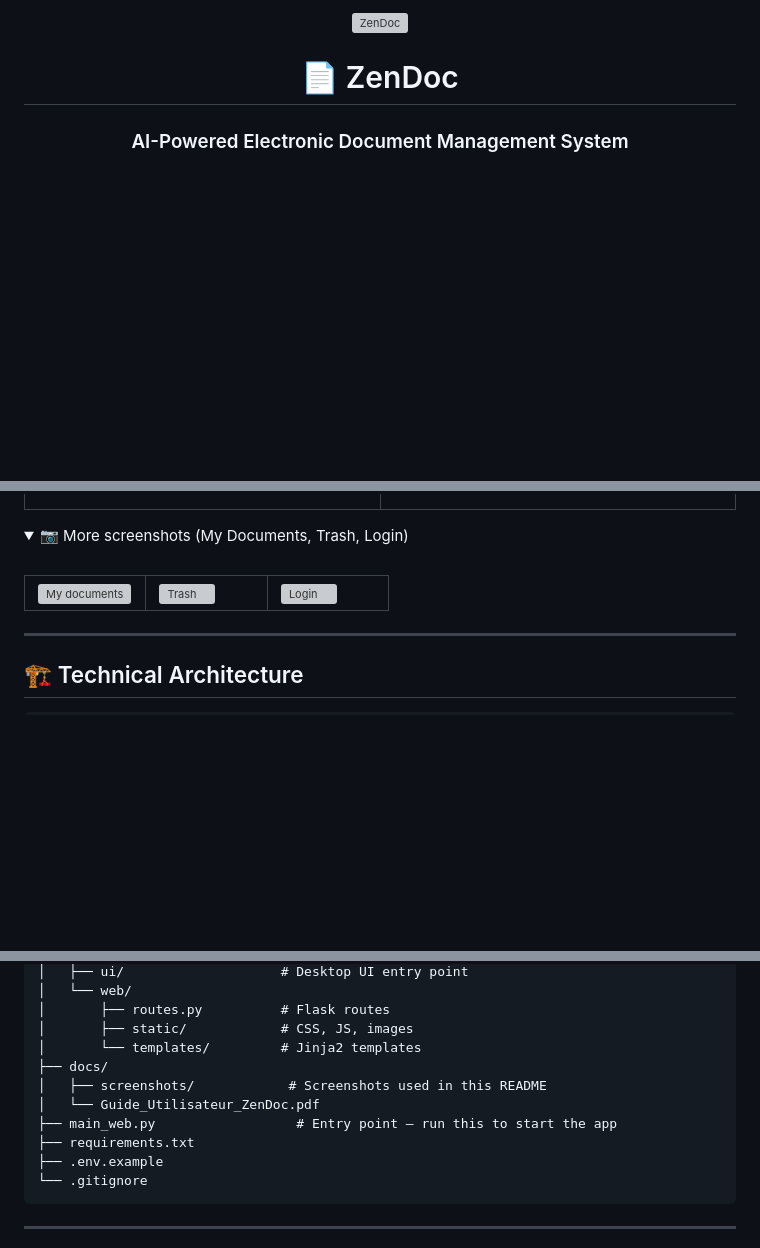
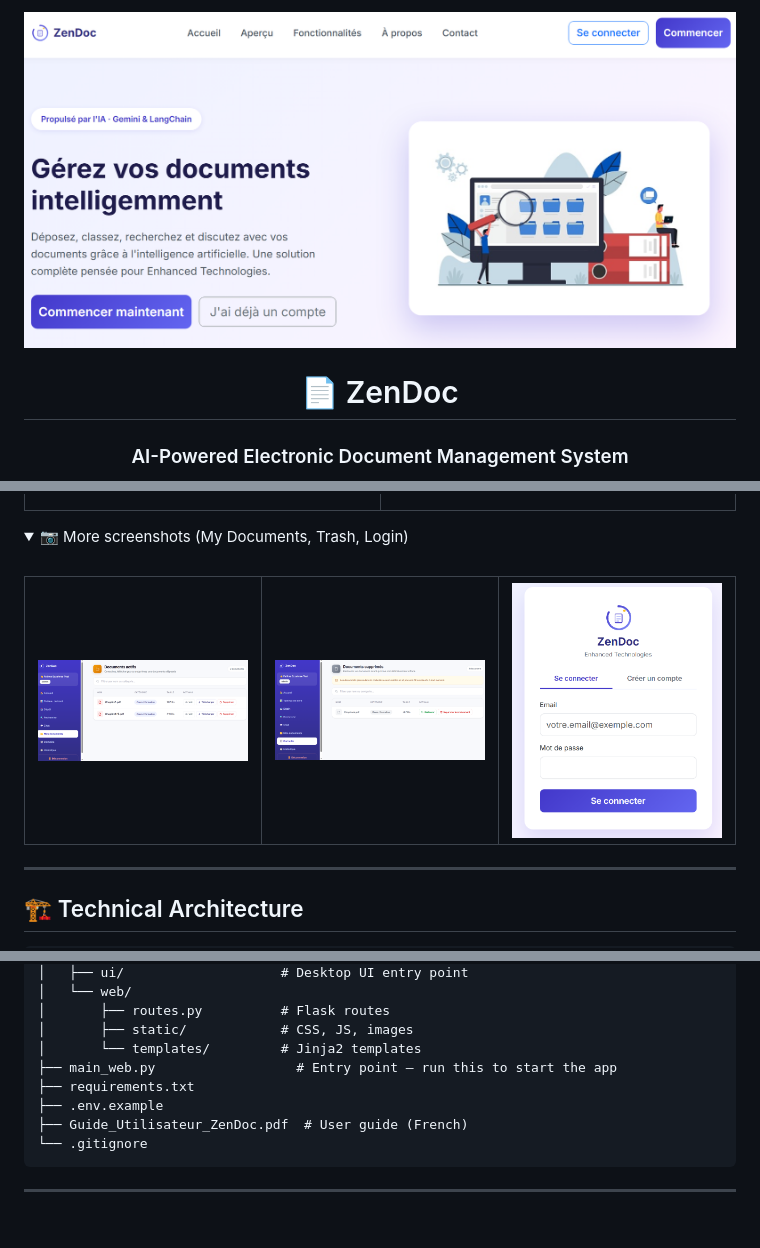
Before and after one commit to Fatimaezzahraelkhadaouy/ZenDoc-GED, a Markdown page: README.md, 3 parts joined by grey strips. GitHub-like rendering; folded sections open; blank space fills up the shorter version; grey boxes are pictures that could not be loaded.

````diff
--- a/README.md
+++ b/README.md
@@ -1,6 +1,6 @@
 <div align="center">
 
-<img src="docs/screenshots/banner.png" alt="ZenDoc" width="800"/>
+<img src="banner.png" alt="ZenDoc" width="800"/>
 
 # 📄 ZenDoc
 
@@ -76,9 +76,9 @@ This project was built to apply and showcase core Data Science / AI Engineering
 <br>
 <table>
 <tr>
-<td width="33%"><img src="docs/screenshots/mes_documents.png" alt="My documents"/></td>
-<td width="33%"><img src="docs/screenshots/corbeille.png" alt="Trash"/></td>
-<td width="33%"><img src="docs/screenshots/connexion.png" alt="Login"/></td>
+<td width="33%"><img src="mes_documents.png" alt="My documents"/></td>
+<td width="33%"><img src="corbeille.png" alt="Trash"/></td>
+<td width="33%"><img src="connexion.png" alt="Login"/></td>
 </tr>
 </table>
 </details>
@@ -189,12 +189,10 @@ zendoc-ged/
 │       ├── routes.py          # Flask routes
 │       ├── static/            # CSS, JS, images
 │       └── templates/         # Jinja2 templates
-├── docs/
-│   ├── screenshots/            # Screenshots used in this README
-│   └── Guide_Utilisateur_ZenDoc.pdf
 ├── main_web.py                  # Entry point — run this to start the app
 ├── requirements.txt
 ├── .env.example
+├── Guide_Utilisateur_ZenDoc.pdf  # User guide (French)
 └── .gitignore
 ```
 
````
Also changed, not shown: other parts of README.md (+7 -7 lines).
